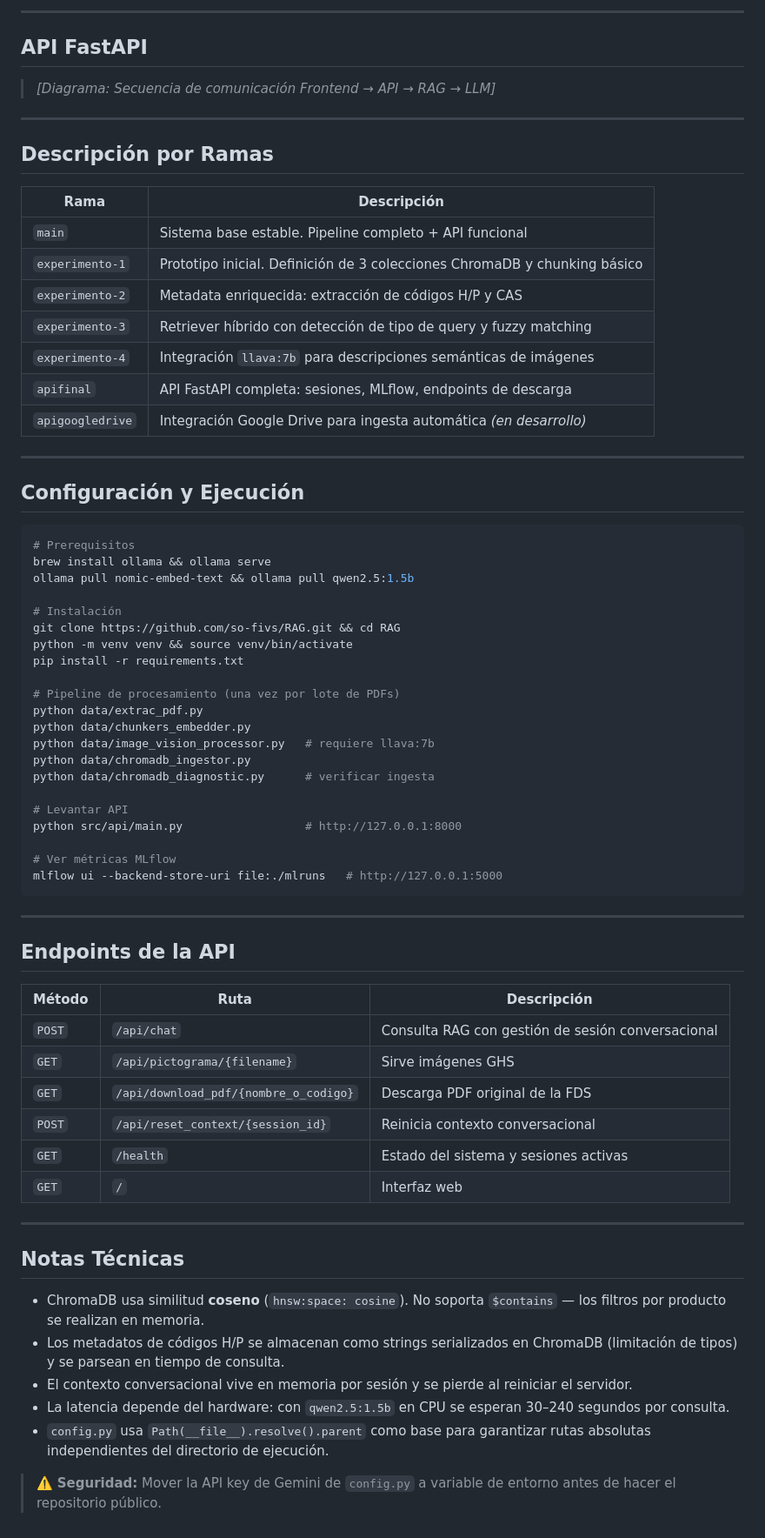
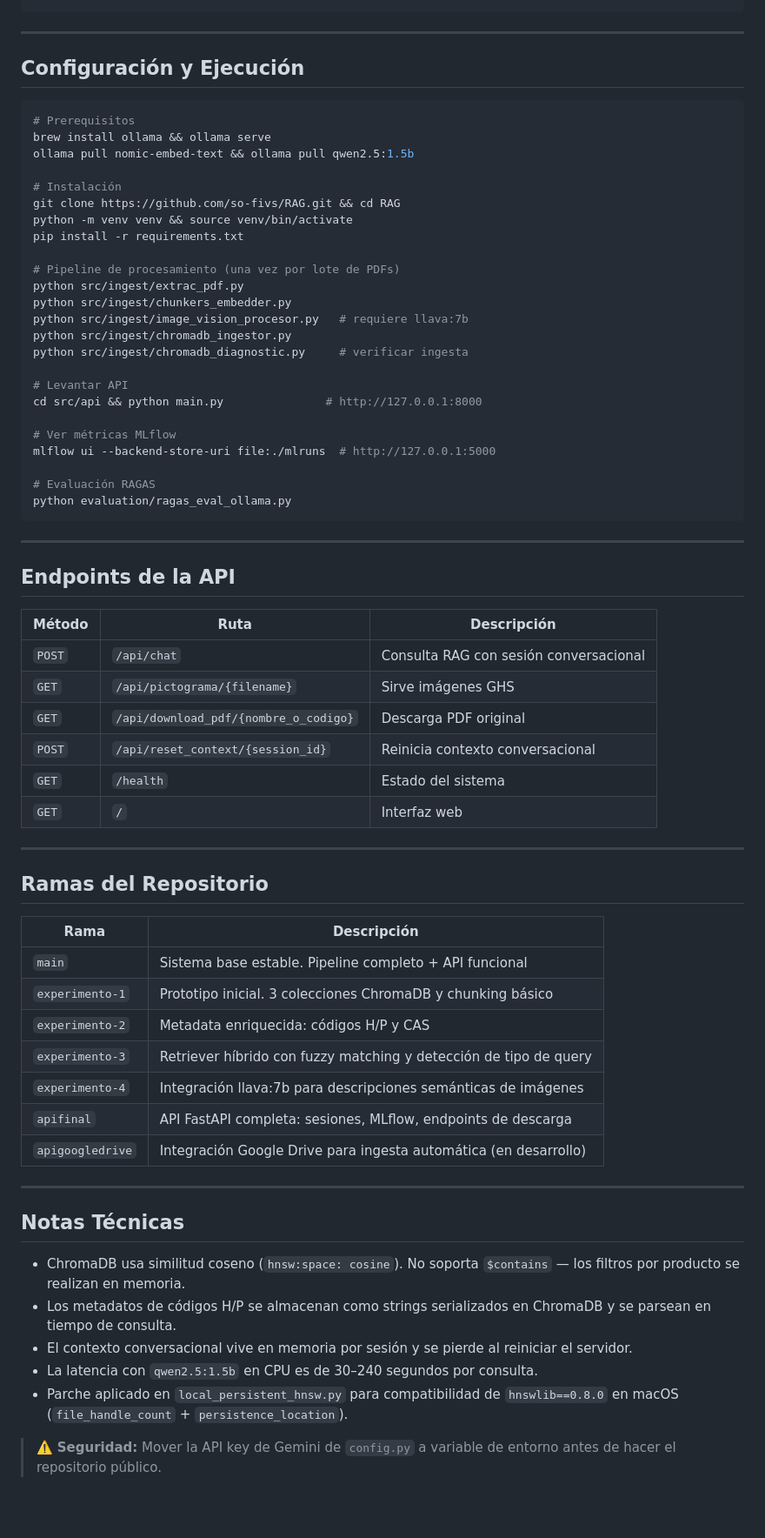
Before and after one commit to so-fivs/RAG, a Markdown page: README.md, the part around one of its changes. Shown at 87% size. Drawn GitHub-style; blank space fills up the shorter version.

````diff
--- a/README.md
+++ b/README.md
@@ -86,21 +190,3 @@ RAG/
----
-
-## API FastAPI
-> *[Diagrama: Secuencia de comunicación Frontend → API → RAG → LLM]*
-
----
-
-## Descripción por Ramas
-
-| Rama | Descripción |
-|------|-------------|
-| `main` | Sistema base estable. Pipeline completo + API funcional |
-| `experimento-1` | Prototipo inicial. Definición de 3 colecciones ChromaDB y chunking básico |
-| `experimento-2` | Metadata enriquecida: extracción de códigos H/P y CAS |
-| `experimento-3` | Retriever híbrido con detección de tipo de query y fuzzy matching |
-| `experimento-4` | Integración `llava:7b` para descripciones semánticas de imágenes |
-| `apifinal` | API FastAPI completa: sesiones, MLflow, endpoints de descarga |
-| `apigoogledrive` | Integración Google Drive para ingesta automática *(en desarrollo)* |
 
 ---
 
@@ -117,17 +203,20 @@ python -m venv venv && source venv/bin/activate
 pip install -r requirements.txt
 
 # Pipeline de procesamiento (una vez por lote de PDFs)
-python data/extrac_pdf.py
-python data/chunkers_embedder.py
-python data/image_vision_processor.py   # requiere llava:7b
-python data/chromadb_ingestor.py
-python data/chromadb_diagnostic.py      # verificar ingesta
+python src/ingest/extrac_pdf.py
+python src/ingest/chunkers_embedder.py
+python src/ingest/image_vision_procesor.py   # requiere llava:7b
+python src/ingest/chromadb_ingestor.py
+python src/ingest/chromadb_diagnostic.py     # verificar ingesta
 
 # Levantar API
-python src/api/main.py                  # http://127.0.0.1:8000
+cd src/api && python main.py               # http://127.0.0.1:8000
 
 # Ver métricas MLflow
-mlflow ui --backend-store-uri file:./mlruns   # http://127.0.0.1:5000
+mlflow ui --backend-store-uri file:./mlruns  # http://127.0.0.1:5000
+
+# Evaluación RAGAS
+python evaluation/ragas_eval_ollama.py
 ```
 
 ---
@@ -136,21 +225,35 @@ mlflow ui --backend-store-uri file:./mlruns   # http://127.0.0.1:5000
 
 | Método | Ruta | Descripción |
 |--------|------|-------------|
-| `POST` | `/api/chat` | Consulta RAG con gestión de sesión conversacional |
+| `POST` | `/api/chat` | Consulta RAG con sesión conversacional |
 | `GET` | `/api/pictograma/{filename}` | Sirve imágenes GHS |
-| `GET` | `/api/download_pdf/{nombre_o_codigo}` | Descarga PDF original de la FDS |
+| `GET` | `/api/download_pdf/{nombre_o_codigo}` | Descarga PDF original |
 | `POST` | `/api/reset_context/{session_id}` | Reinicia contexto conversacional |
-| `GET` | `/health` | Estado del sistema y sesiones activas |
+| `GET` | `/health` | Estado del sistema |
 | `GET` | `/` | Interfaz web |
+
+---
+
+## Ramas del Repositorio
+
+| Rama | Descripción |
+|------|-------------|
+| `main` | Sistema base estable. Pipeline completo + API funcional |
+| `experimento-1` | Prototipo inicial. 3 colecciones ChromaDB y chunking básico |
+| `experimento-2` | Metadata enriquecida: códigos H/P y CAS |
+| `experimento-3` | Retriever híbrido con fuzzy matching y detección de tipo de query |
+| `experimento-4` | Integración llava:7b para descripciones semánticas de imágenes |
+| `apifinal` | API FastAPI completa: sesiones, MLflow, endpoints de descarga |
+| `apigoogledrive` | Integración Google Drive para ingesta automática (en desarrollo) |
 
 ---
 
 ## Notas Técnicas
 
-- ChromaDB usa similitud **coseno** (`hnsw:space: cosine`). No soporta `$contains` — los filtros por producto se realizan en memoria.
-- Los metadatos de códigos H/P se almacenan como strings serializados en ChromaDB (limitación de tipos) y se parsean en tiempo de consulta.
+- ChromaDB usa similitud coseno (`hnsw:space: cosine`). No soporta `$contains` — los filtros por producto se realizan en memoria.
+- Los metadatos de códigos H/P se almacenan como strings serializados en ChromaDB y se parsean en tiempo de consulta.
 - El contexto conversacional vive en memoria por sesión y se pierde al reiniciar el servidor.
-- La latencia depende del hardware: con `qwen2.5:1.5b` en CPU se esperan 30–240 segundos por consulta.
-- `config.py` usa `Path(__file__).resolve().parent` como base para garantizar rutas absolutas independientes del directorio de ejecución.
+- La latencia con `qwen2.5:1.5b` en CPU es de 30–240 segundos por consulta.
+- Parche aplicado en `local_persistent_hnsw.py` para compatibilidad de `hnswlib==0.8.0` en macOS (`file_handle_count` + `persistence_location`).
 
 > ⚠️ **Seguridad:** Mover la API key de Gemini de `config.py` a variable de entorno antes de hacer el repositorio público.
````
Also changed, not shown: other parts of README.md (+154 -50 lines).
